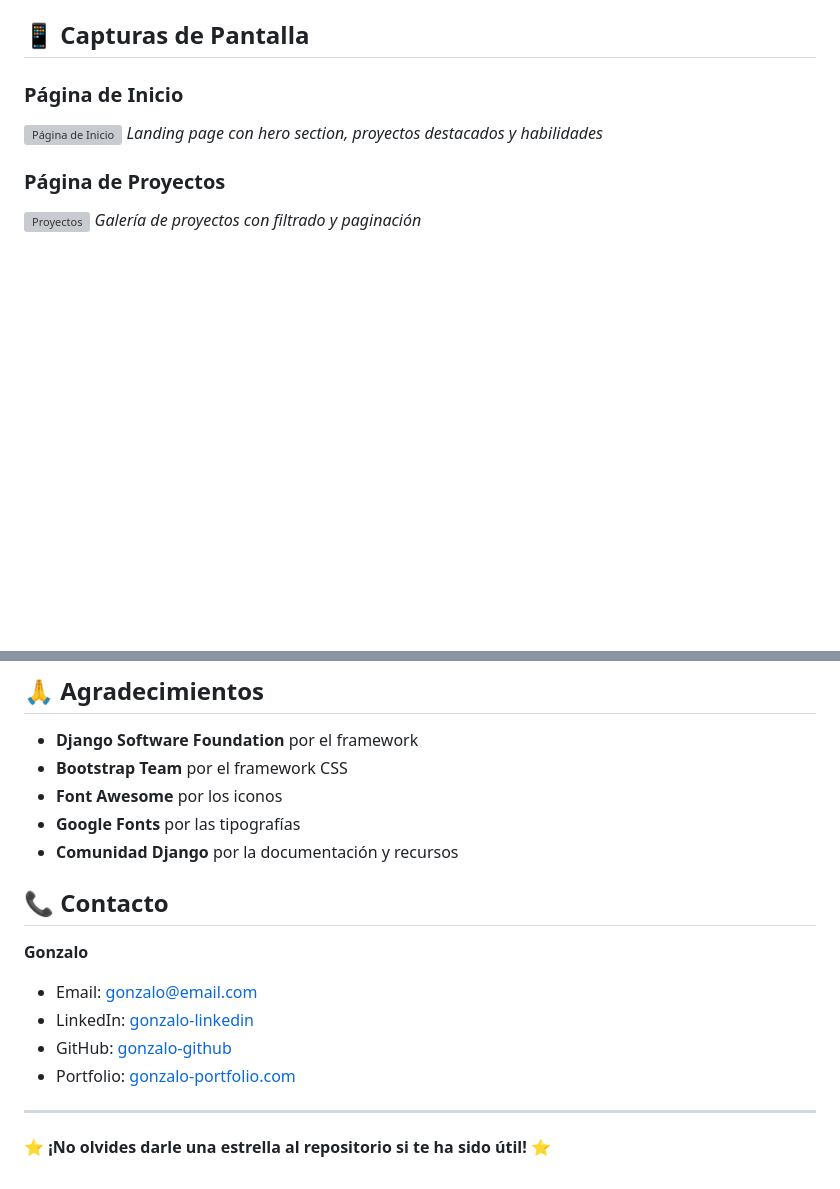
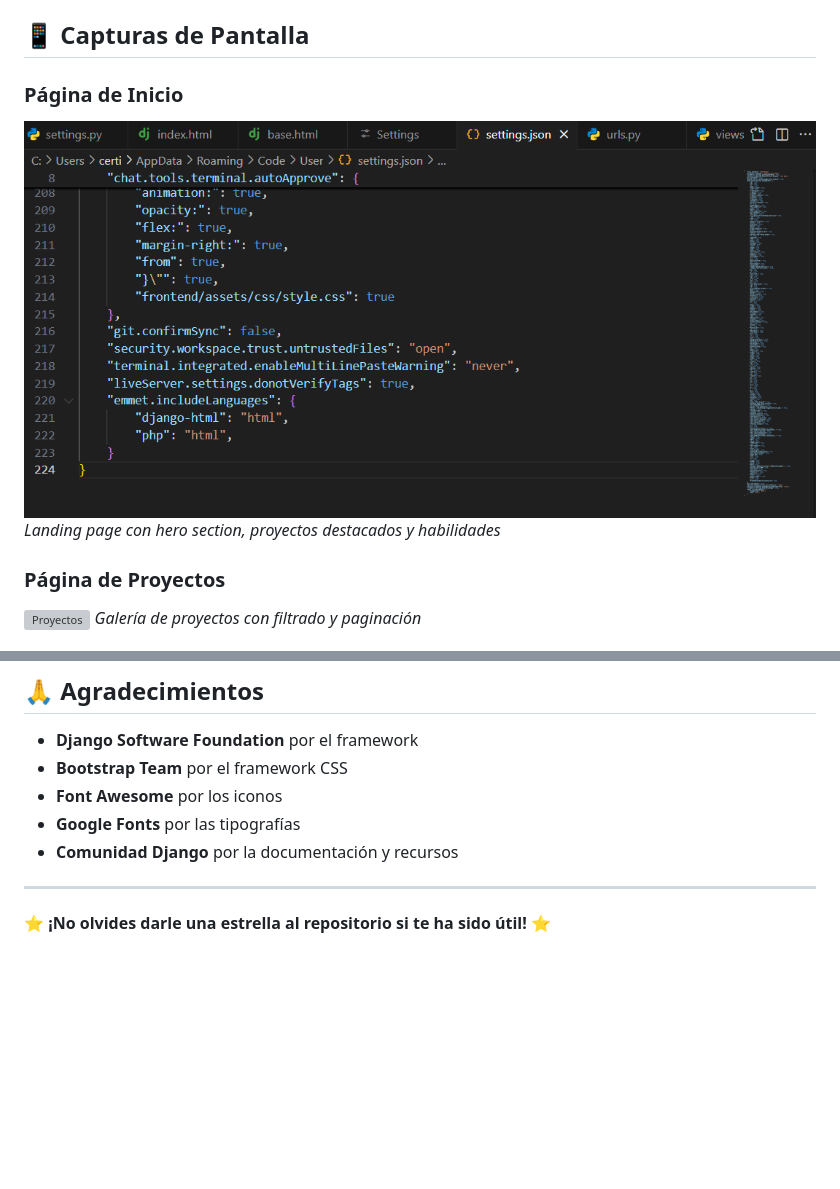
Before and after one commit to GonCoder/portfolioDjango, a Markdown page: README.md, 2 parts joined by grey strips. Drawn GitHub-style; pictures changed too: screenshots/codigoEmmetDjango.png (added); blank space fills up the shorter version; grey boxes are pictures that could not be loaded.

Commit message:
screenshots test

```diff
--- a/README.md
+++ b/README.md
@@ -341,7 +341,7 @@ Accede al panel en: `http://127.0.0.1:8000/admin/`
 ## 📱 Capturas de Pantalla
 
 ### Página de Inicio
-![Página de Inicio](screenshots/home.png)
+![Página de Inicio](screenshots/codigoEmmetDjango.png)
 *Landing page con hero section, proyectos destacados y habilidades*
 
 ### Página de Proyectos
@@ -466,15 +466,6 @@ Este proyecto está bajo la Licencia MIT - ver el archivo [LICENSE](LICENSE) par
 - **Font Awesome** por los iconos
 - **Google Fonts** por las tipografías
 - **Comunidad Django** por la documentación y recursos
-
-## 📞 Contacto
-
-**Gonzalo**
-- Email: gonzalo@email.com
-- LinkedIn: [gonzalo-linkedin](https://linkedin.com/in/gonzalo)
-- GitHub: [gonzalo-github](https://github.com/gonzalo)
-- Portfolio: [gonzalo-portfolio.com](https://gonzalo-portfolio.com)
-
 ---
 
 ⭐ **¡No olvides darle una estrella al repositorio si te ha sido útil!** ⭐
```
